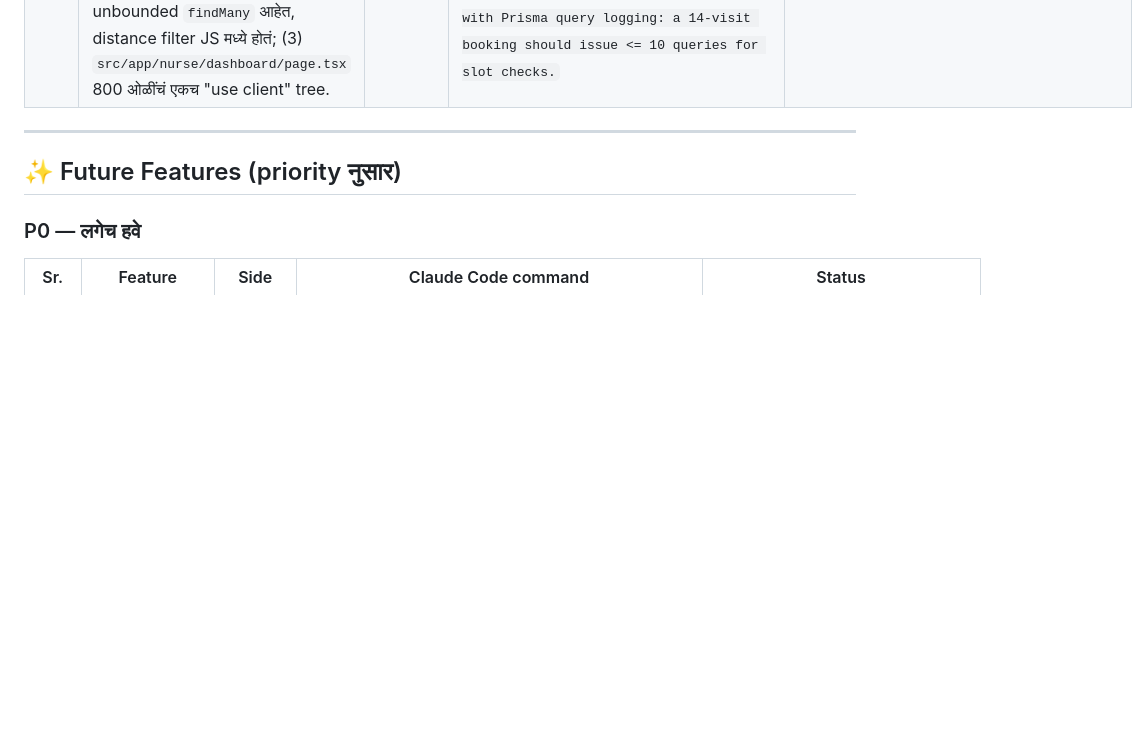
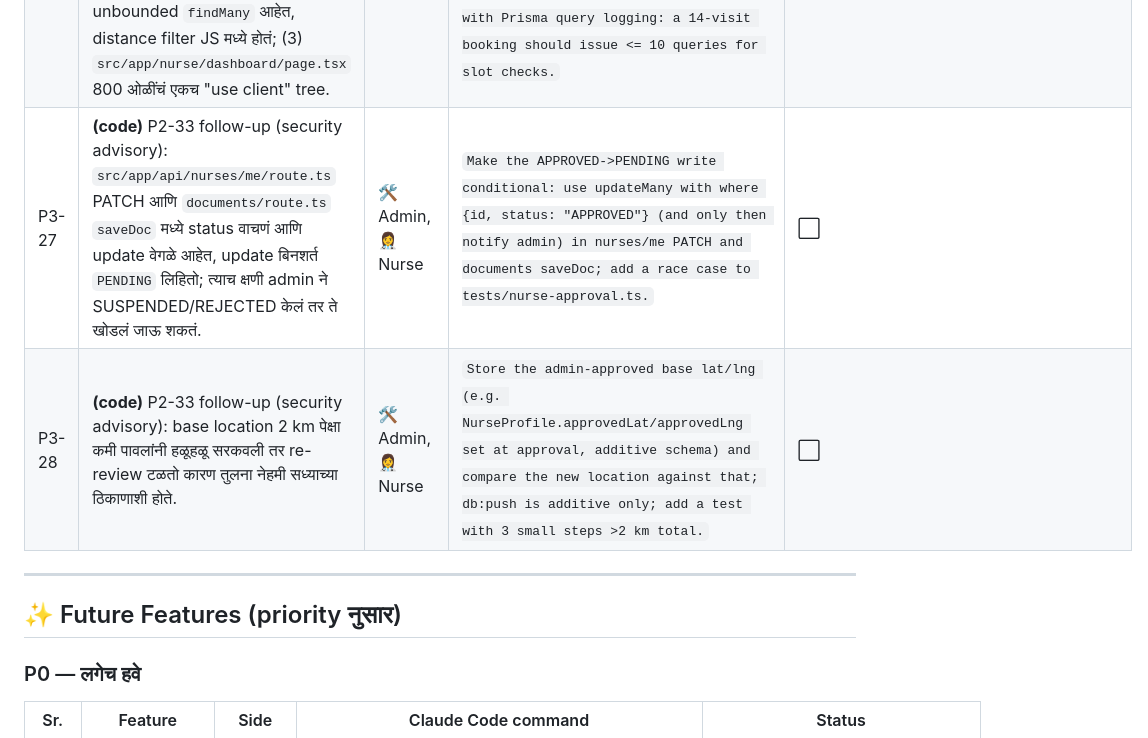
Before and after one commit to prashant-sathe/doconclick, a Markdown page: BUG-TRACKER.md, the part around one of its changes. Drawn GitHub-style; blank space fills up the shorter version.

Commit message:
chore: tracker status P2-33; add P3-27, P3-28
Co-Authored-By: Claude Sonnet 5.5 <noreply@anthropic.com>

```diff
--- a/BUG-TRACKER.md
+++ b/BUG-TRACKER.md
@@ -132,6 +132,8 @@
 | P3-24 | **(code)** Nurse ची plan/subscription संपली तरी ती आधीच आलेल्या requests accept/complete करू शकते आणि payout request/settlements वापरू शकते: `resolveProviderScope` आणि `requireActiveProvider` (src/lib/providerGuard.ts) NURSE साठी `requireSubscription` दुर्लक्षित करतात (comment: "isNurseBookable checks it") — पण ते फक्त नवीन booking थांबवतं. Doctors साठी हाच गेट SUBSCRIPTION_EXPIRED देतो. | 👩‍⚕️ Nurse, 🛠️ Admin | `Decide the rule with the owner, then in src/lib/providerGuard.ts for NURSE with requireSubscription: if nurseSubscriptionFee > 0 and subscriptionPaidUntil is null/past (or registration fee unpaid) return 403 SUBSCRIPTION_EXPIRED for accept (SCHEDULED), COMPLETED and reschedule ACCEPT, while cancel/decline/payout stay allowed (same split as doctors in src/app/api/appointments/[id]/route.ts needsPlan). Verify with a nurse whose subscriptionPaidUntil is yesterday and fee > 0.` | ⬜ |
 | P3-25 | **(code)** `POST /api/nurses/register` ला rate limit नाही — scripted signups वर प्रत्येक वेळी सगळ्या admins ना `adminNurseRegistered` push जातो आणि DB मध्ये junk users वाढतात. Booking, login, staff आणि walk-in routes ला limiter आहे. | 🛠️ Admin | `In src/app/api/nurses/register/route.ts add createRateLimiter (src/lib/rateLimit.ts) per IP (e.g. 5 per 10 min) like src/app/api/auth/login/route.ts; also apply to the doctor and patient register routes if they lack it. Verify: 6th POST within the window -> 429 and no push.` | ⬜ |
 | P3-26 | **(code)** Nurse area मधले perf मुद्दे: (1) `nurseSlotProblem` (src/lib/nurseSchedule.ts) प्रत्येक call ला `longestVisitMs()` aggregate चालवतो (दोनदा) + `findMany` — 14-visit package booking ला ~40 queries, आणि nurse accept loop मध्येही; (2) `GET /api/admin/nurses` आणि `searchNurses` (src/lib/nurseSearch.ts) unbounded `findMany` आहेत, distance filter JS मध्ये होतं; (3) `src/app/nurse/dashboard/page.tsx` 800 ओळींचं एकच "use client" tree. | 👩‍⚕️ Nurse, 👤 Patient, 🛠️ Admin | `Compute longestVisitMs() once per request (pass it into nurseSlotProblem or cache for 60s), fetch the nurse's SCHEDULED visits for the whole package range in one query and check overlaps in memory; add pagination (take/cursor) to /api/admin/nurses and a bounding-box prefilter (lat/lng between) in searchNurses; split the nurse dashboard into lazily loaded sections. Verify with Prisma query logging: a 14-visit booking should issue <= 10 queries for slot checks.` | ⬜ |
+| P3-27 | **(code)** P2-33 follow-up (security advisory): `src/app/api/nurses/me/route.ts` PATCH आणि `documents/route.ts` `saveDoc` मध्ये status वाचणं आणि update वेगळे आहेत, update बिनशर्त `PENDING` लिहितो; त्याच क्षणी admin ने SUSPENDED/REJECTED केलं तर ते खोडलं जाऊ शकतं. | 🛠️ Admin, 👩‍⚕️ Nurse | `Make the APPROVED->PENDING write conditional: use updateMany with where {id, status: "APPROVED"} (and only then notify admin) in nurses/me PATCH and documents saveDoc; add a race case to tests/nurse-approval.ts.` | ⬜ |
+| P3-28 | **(code)** P2-33 follow-up (security advisory): base location 2 km पेक्षा कमी पावलांनी हळूहळू सरकवली तर re-review टळतो कारण तुलना नेहमी सध्याच्या ठिकाणाशी होते. | 🛠️ Admin, 👩‍⚕️ Nurse | `Store the admin-approved base lat/lng (e.g. NurseProfile.approvedLat/approvedLng set at approval, additive schema) and compare the new location against that; db:push is additive only; add a test with 3 small steps >2 km total.` | ⬜ |
 
 ---
 
```
Also changed, not shown: other parts of BUG-TRACKER.md (+1 -1 lines).
